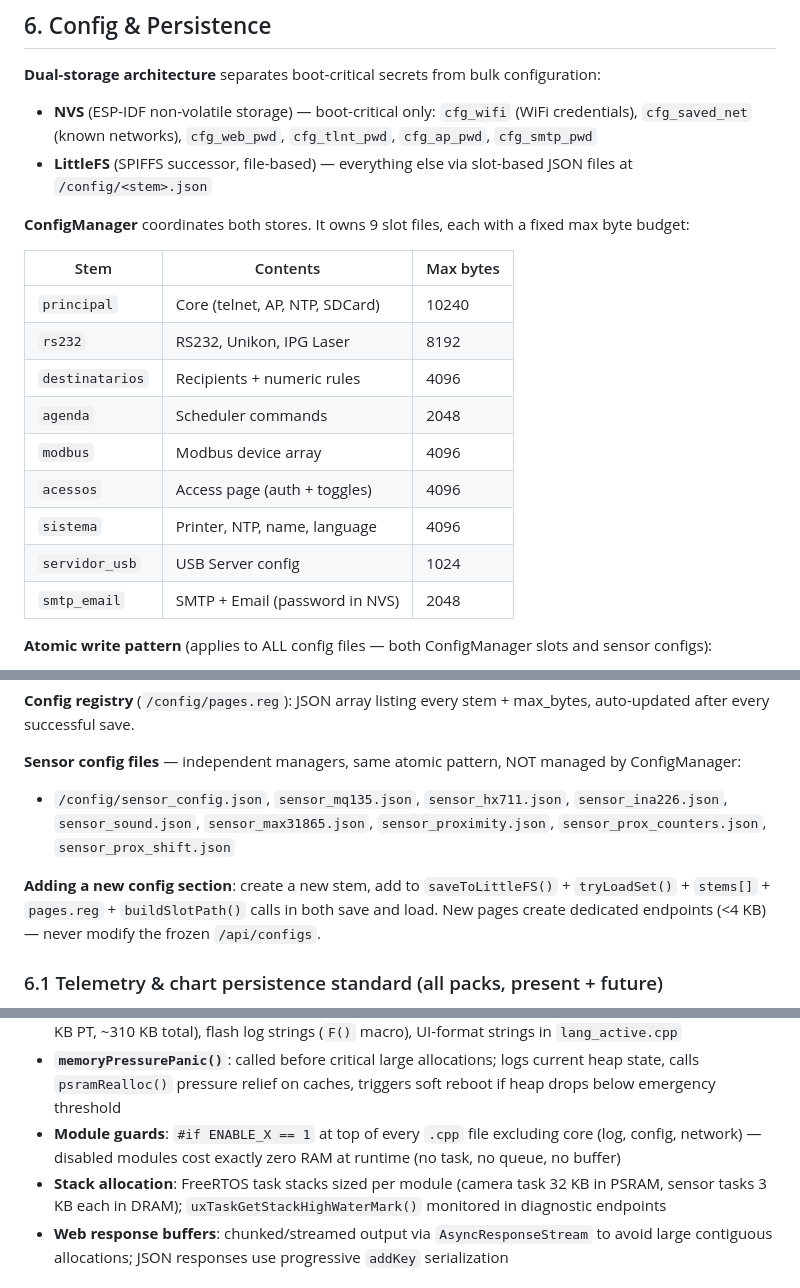
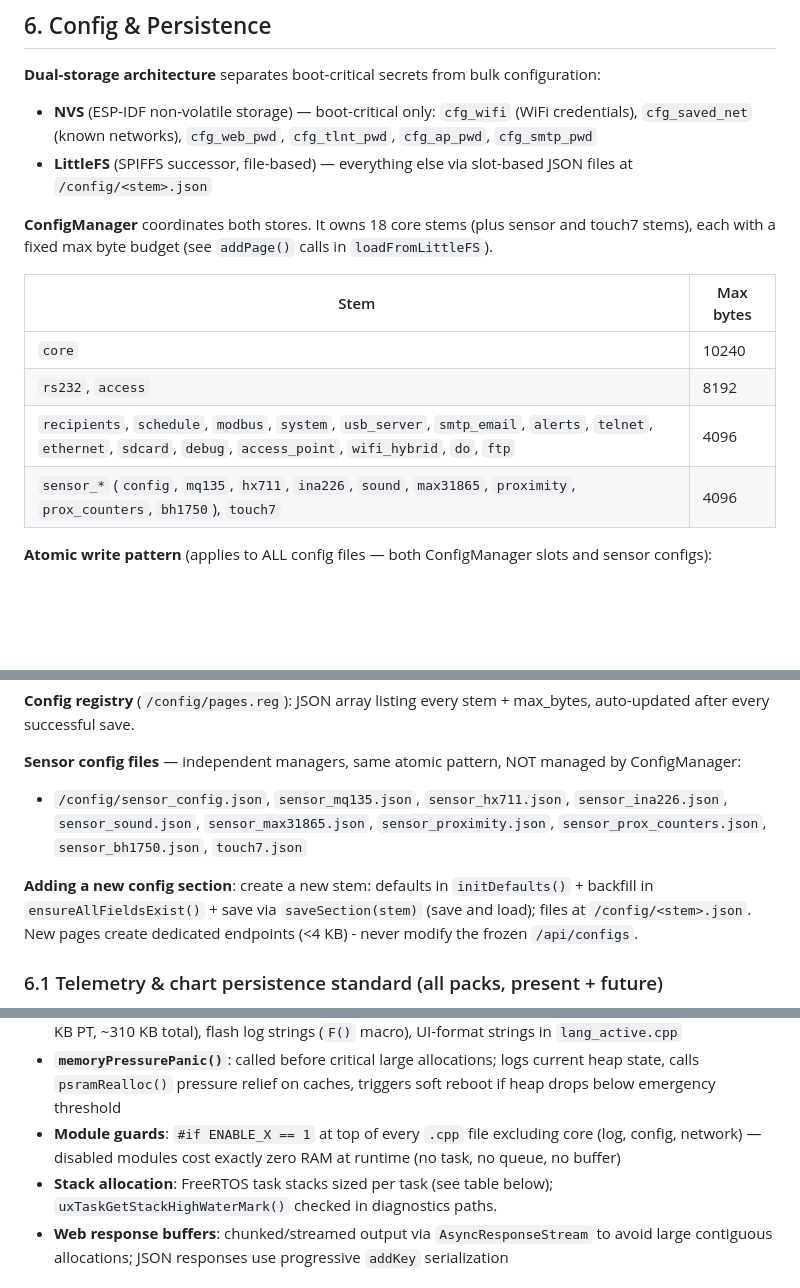
Before and after one commit to nasp2000/Node32-HUB, a Markdown page: ARCHITECTURE.md, 3 parts joined by grey strips. Rendered like a GitHub page; blank space fills up the shorter version.

```diff
--- a/ARCHITECTURE.md
+++ b/ARCHITECTURE.md
@@ -112,19 +112,14 @@ Build-time validation (`packs/pack_validator.h`, tested by `test_pack_validator`
 - **NVS** (ESP-IDF non-volatile storage) — boot-critical only: `cfg_wifi` (WiFi credentials), `cfg_saved_net` (known networks), `cfg_web_pwd`, `cfg_tlnt_pwd`, `cfg_ap_pwd`, `cfg_smtp_pwd`
 - **LittleFS** (SPIFFS successor, file-based) — everything else via slot-based JSON files at `/config/<stem>.json`
 
-**ConfigManager** coordinates both stores. It owns 9 slot files, each with a fixed max byte budget:
+**ConfigManager** coordinates both stores. It owns 18 core stems (plus sensor and touch7 stems), each with a fixed max byte budget (see `addPage()` calls in `loadFromLittleFS`).
 
-| Stem | Contents | Max bytes |
-|---|---|---|
-| `principal` | Core (telnet, AP, NTP, SDCard) | 10240 |
-| `rs232` | RS232, Unikon, IPG Laser | 8192 |
-| `destinatarios` | Recipients + numeric rules | 4096 |
-| `agenda` | Scheduler commands | 2048 |
-| `modbus` | Modbus device array | 4096 |
-| `acessos` | Access page (auth + toggles) | 4096 |
-| `sistema` | Printer, NTP, name, language | 4096 |
-| `servidor_usb` | USB Server config | 1024 |
-| `smtp_email` | SMTP + Email (password in NVS) | 2048 |
+| Stem | Max bytes |
+|---|---|
+| `core` | 10240 |
+| `rs232`, `access` | 8192 |
+| `recipients`, `schedule`, `modbus`, `system`, `usb_server`, `smtp_email`, `alerts`, `telnet`, `ethernet`, `sdcard`, `debug`, `access_point`, `wifi_hybrid`, `do`, `ftp` | 4096 |
+| `sensor_*` (`config`, `mq135`, `hx711`, `ina226`, `sound`, `max31865`, `proximity`, `prox_counters`, `bh1750`), `touch7` | 4096 |
 
 **Atomic write pattern** (applies to ALL config files — both ConfigManager slots and sensor configs):
 1. Write to `.<stem>.json.tmp`
@@ -137,9 +132,9 @@ Never open the final path for write directly. `littlefsBegin()` is always called
 **Config registry** (`/config/pages.reg`): JSON array listing every stem + max_bytes, auto-updated after every successful save.
 
 **Sensor config files** — independent managers, same atomic pattern, NOT managed by ConfigManager:
-- `/config/sensor_config.json`, `sensor_mq135.json`, `sensor_hx711.json`, `sensor_ina226.json`, `sensor_sound.json`, `sensor_max31865.json`, `sensor_proximity.json`, `sensor_prox_counters.json`, `sensor_prox_shift.json`
+- `/config/sensor_config.json`, `sensor_mq135.json`, `sensor_hx711.json`, `sensor_ina226.json`, `sensor_sound.json`, `sensor_max31865.json`, `sensor_proximity.json`, `sensor_prox_counters.json`, `sensor_bh1750.json`, `touch7.json`
 
-**Adding a new config section**: create a new stem, add to `saveToLittleFS()` + `tryLoadSet()` + `stems[]` + `pages.reg` + `buildSlotPath()` calls in both save and load. New pages create dedicated endpoints (<4 KB) — never modify the frozen `/api/configs`.
+**Adding a new config section**: create a new stem: defaults in `initDefaults()` + backfill in `ensureAllFieldsExist()` + save via `saveSection(stem)` (save and load); files at `/config/<stem>.json`. New pages create dedicated endpoints (<4 KB) - never modify the frozen `/api/configs`.
 
 ### 6.1 Telemetry & chart persistence standard (all packs, present + future)
 
@@ -234,7 +229,7 @@ flat 256 KB on flash — same content, rotation needs differ), blobs
 - **PROGMEM** (flash): all web UI HTML/JS/CSS strings (assets, translations), i18n JSON (~150 KB EN + ~160 KB PT, ~310 KB total), flash log strings (`F()` macro), UI-format strings in `lang_active.cpp`
 - **`memoryPressurePanic()`**: called before critical large allocations; logs current heap state, calls `psramRealloc()` pressure relief on caches, triggers soft reboot if heap drops below emergency threshold
 - **Module guards**: `#if ENABLE_X == 1` at top of every `.cpp` file excluding core (log, config, network) — disabled modules cost exactly zero RAM at runtime (no task, no queue, no buffer)
-- **Stack allocation**: FreeRTOS task stacks sized per module (camera task 32 KB in PSRAM, sensor tasks 3 KB each in DRAM); `uxTaskGetStackHighWaterMark()` monitored in diagnostic endpoints
+- **Stack allocation**: FreeRTOS task stacks sized per task (see table below); `uxTaskGetStackHighWaterMark()` checked in diagnostics paths.
 - **Web response buffers**: chunked/streamed output via `AsyncResponseStream` to avoid large contiguous allocations; JSON responses use progressive `addKey` serialization
 
 ## 8. Module Interfaces
```
Also changed, not shown: README.md (+0 -2 lines).
